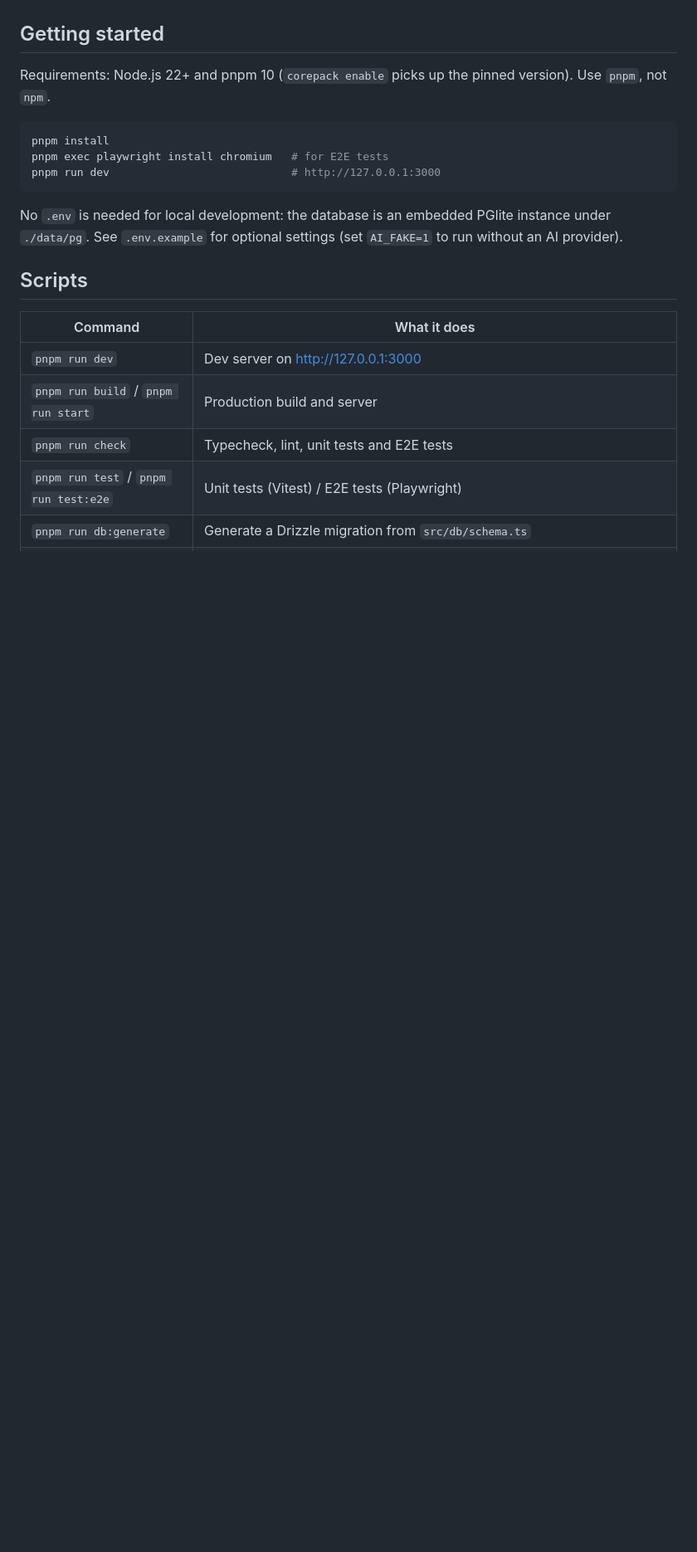
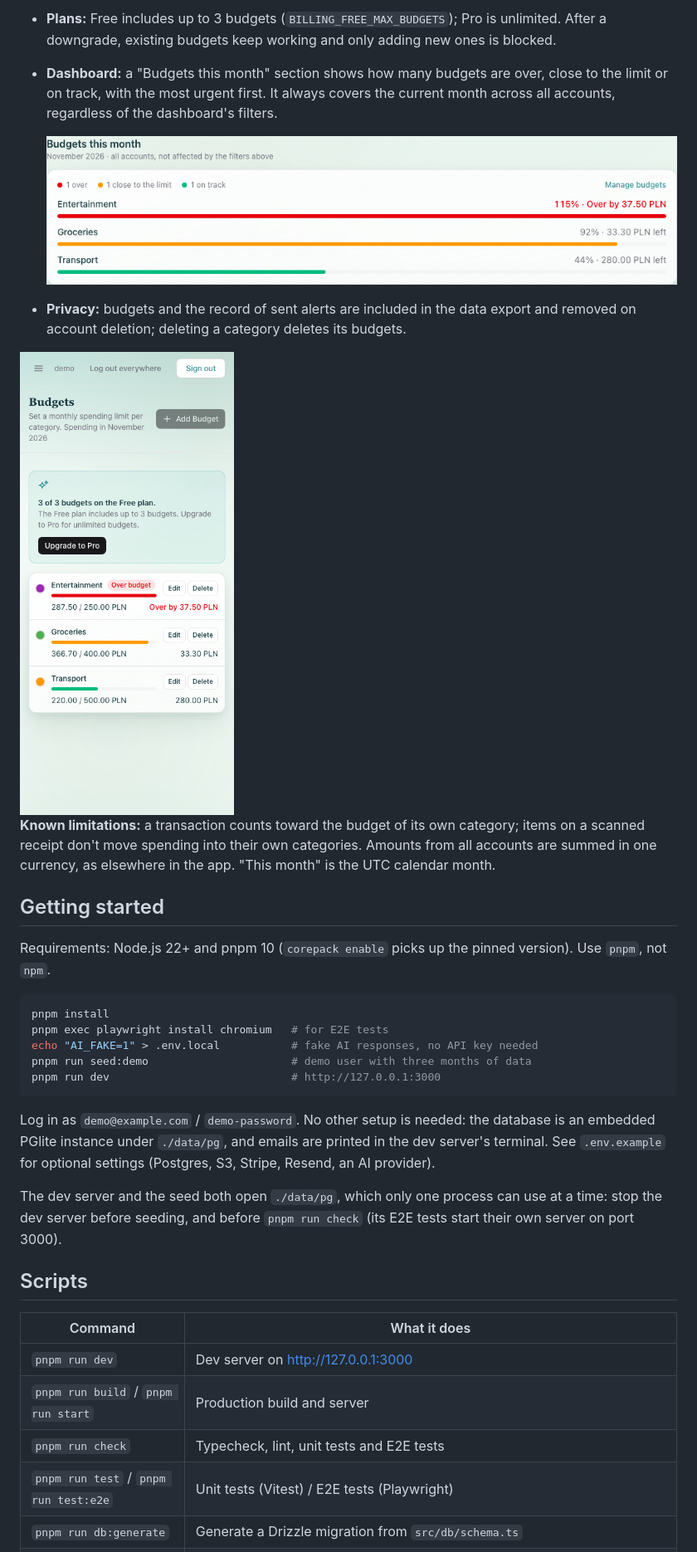
Before and after one commit to lucmir/finance-tracker, a Markdown page: README.md, the part around one of its changes. Shown at 83% size. GitHub-like rendering; pictures changed too: docs/screenshots/budgets-mobile.png (added), docs/screenshots/dashboard-budgets.png (added); blank space fills up the shorter version.

Commit message:
docs: document architecture and budgets in the README

````diff
--- a/README.md
+++ b/README.md
@@ -23,3 +65,23 @@ Query, Tailwind/shadcn UI and Paraglide i18n.
+- **Plans:** Free includes up to 3 budgets (`BILLING_FREE_MAX_BUDGETS`); Pro is
+  unlimited. After a downgrade, existing budgets keep working and only adding
+  new ones is blocked.
+- **Dashboard:** a "Budgets this month" section shows how many budgets are
+  over, close to the limit or on track, with the most urgent first. It always
+  covers the current month across all accounts, regardless of the dashboard's
+  filters.
+
+  ![Budgets this month on the dashboard](docs/screenshots/dashboard-budgets.png)
+
+- **Privacy:** budgets and the record of sent alerts are included in the data
+  export and removed on account deletion; deleting a category deletes its
+  budgets.
+
+<img src="docs/screenshots/budgets-mobile.png" alt="Budgets page on a phone" width="300">
+
+**Known limitations:** a transaction counts toward the budget of its own
+category; items on a scanned receipt don't move spending into their own
+categories. Amounts from all accounts are summed in one currency, as
+elsewhere in the app. "This month" is the UTC calendar month.
 
 ## Getting started
 
@@ -29,12 +91,19 @@ version). Use `pnpm`, not `npm`.
 ```bash
 pnpm install
 pnpm exec playwright install chromium   # for E2E tests
+echo "AI_FAKE=1" > .env.local           # fake AI responses, no API key needed
+pnpm run seed:demo                      # demo user with three months of data
 pnpm run dev                            # http://127.0.0.1:3000
 ```
 
-No `.env` is needed for local development: the database is an embedded PGlite
-instance under `./data/pg`. See `.env.example` for optional settings (set
-`AI_FAKE=1` to run without an AI provider).
+Log in as `demo@example.com` / `demo-password`. No other setup is needed: the
+database is an embedded PGlite instance under `./data/pg`, and emails are
+printed in the dev server's terminal. See `.env.example` for optional settings
+(Postgres, S3, Stripe, Resend, an AI provider).
+
+The dev server and the seed both open `./data/pg`, which only one process can
+use at a time: stop the dev server before seeding, and before
+`pnpm run check` (its E2E tests start their own server on port 3000).
 
 ## Scripts
 
````
Also changed, not shown: other parts of README.md (+84 -12 lines), docs/screenshots/add-budget-dialog.png (added), docs/screenshots/budgets.png (added), 3 other files.
